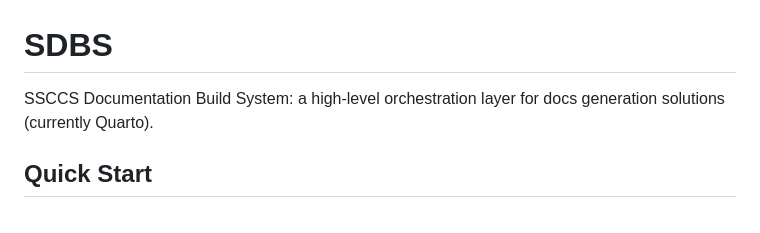
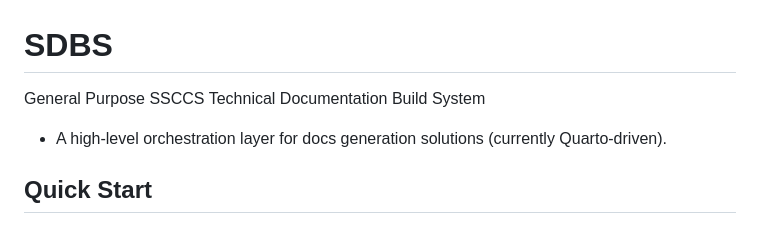
Before and after one commit to ssccsorg/sdbs, a Markdown page: README.md, the part around the change. GitHub-like rendering.

```diff
--- a/README.md
+++ b/README.md
@@ -1,6 +1,8 @@
 # SDBS
 
-SSCCS Documentation Build System: a high-level orchestration layer for docs generation solutions (currently Quarto).
+General Purpose SSCCS Technical Documentation Build System
+
+- A high-level orchestration layer for docs generation solutions (currently Quarto-driven).
 
 ## Quick Start
 
```
